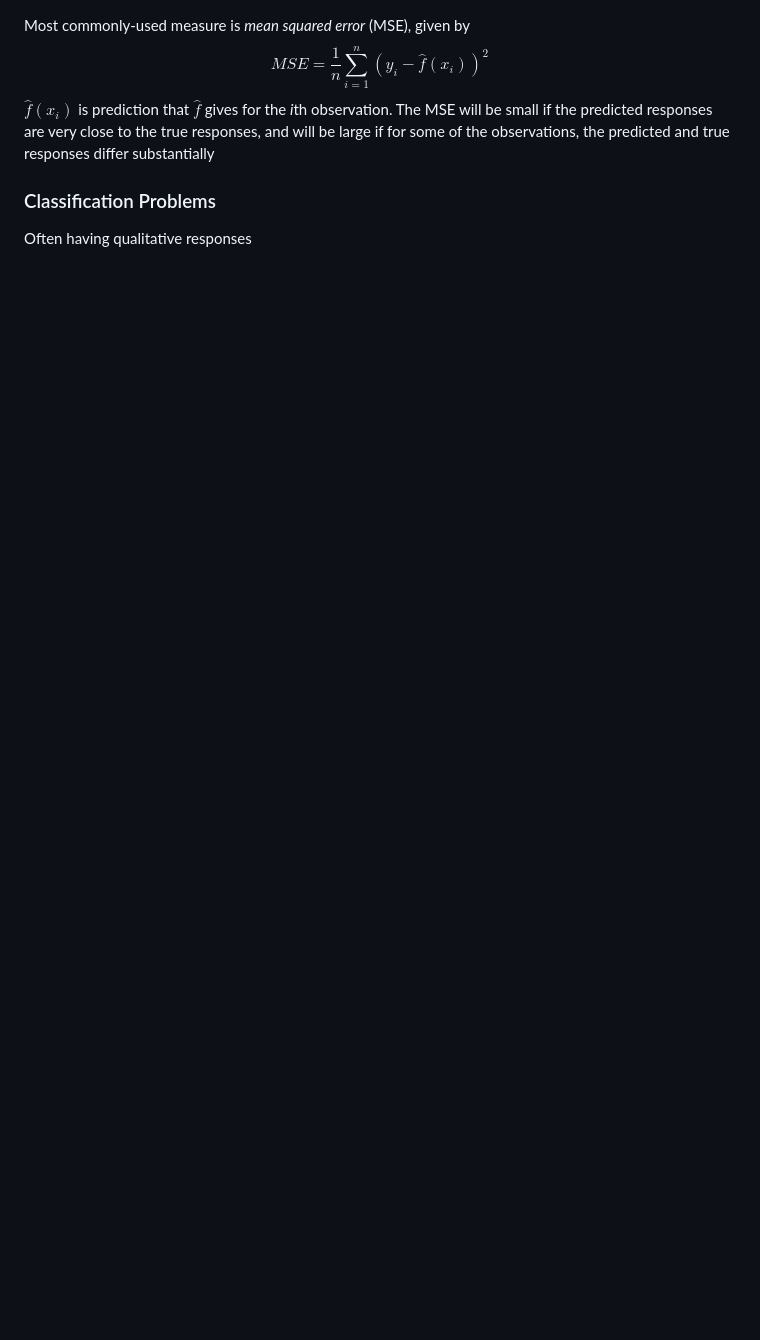
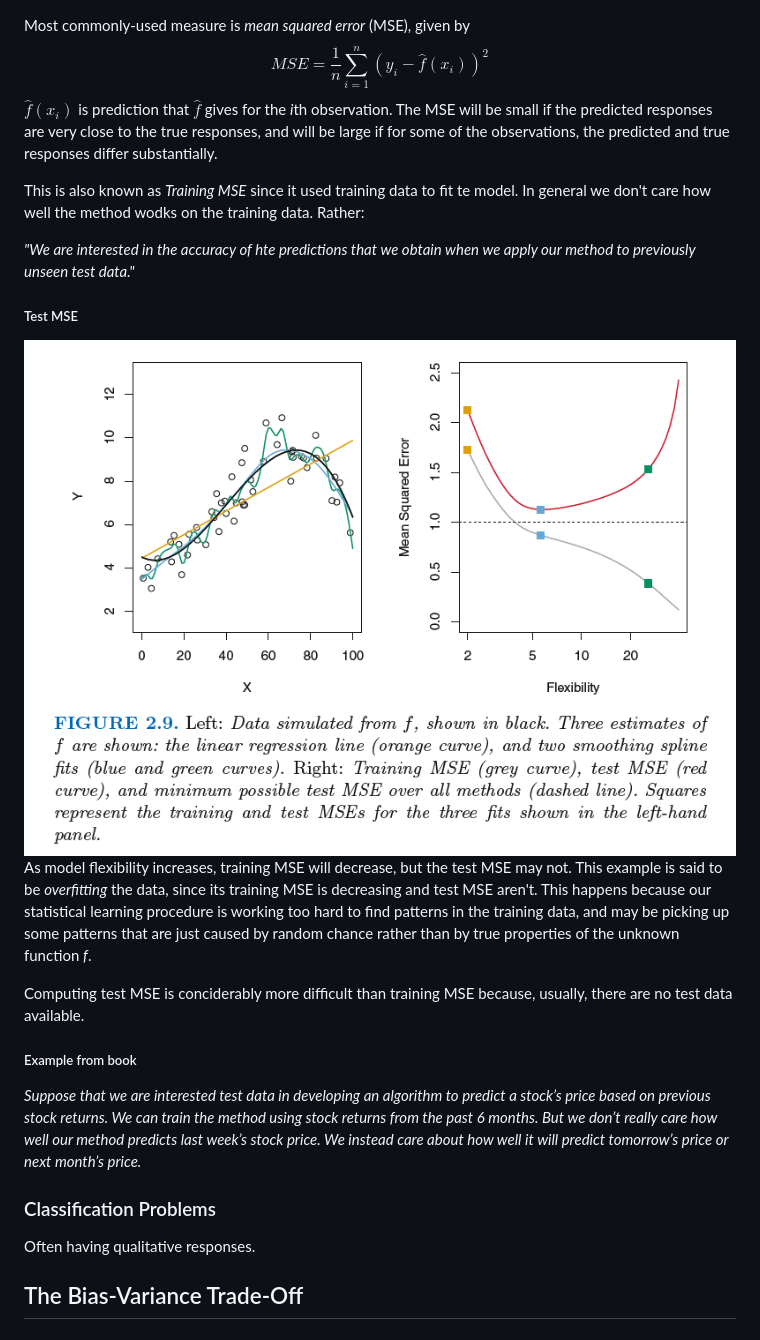
Before and after one commit to fridlundisme/dd2421, a Markdown page: notes.md, the part around the change printed below. Rendered like a GitHub page; pictures changed too: test_vs_training_mse.png (added); blank space fills up the shorter version.

Commit message:
Updated notes

```diff
--- a/notes.md
+++ b/notes.md
@@ -29,6 +51,26 @@ $$
 MSE = \frac{1}{n} \sum_{i=1}^{n}(y_i - \hat{f}(x_i))^2
 $$
 $\hat{f}(x_i)$ is prediction that $\hat{f}$ gives for the *i*th observation.
-The MSE will be small if the predicted responses are very close to the true responses, and will be large if for some of the observations, the predicted and true responses differ substantially
+The MSE will be small if the predicted responses are very close to the true responses, and will be large if for some of the observations, the predicted and true responses differ substantially.
+
+This is also known as *Training MSE* since it used training data to fit te model. In general we don't care how well the method wodks on the training data. Rather:
+
+*"We are interested in the accuracy of hte predictions that we obtain when we apply our method to previously unseen test data."*
+
+##### Test MSE
+
+![Training vs Test MSE](test_vs_training_mse.png)
+As model flexibility increases, training MSE will decrease, but the test MSE may not. This example is said to be *overfitting* the data, since its training MSE is decreasing and test MSE aren't.
+This happens because our statistical learning procedure is working too hard to find patterns in the training data, and may be picking up some patterns that are just caused by random chance rather than by true properties of the unknown function *f*.
+
+Computing test MSE is conciderably more difficult than training MSE because, usually, there are no test data available.
+
+##### Example from book
+
+*Suppose that we are interested test data in developing an algorithm to predict a stock’s price based on previous stock returns. We can train the method using stock returns from the past 6 months. But we don’t really care how well our method predicts last week’s stock price. We instead care about how well it will predict tomorrow’s price or next month’s price.*
+
 ### Classification Problems
-Often having qualitative responses
+
+Often having qualitative responses.
+
+## The Bias-Variance Trade-Off
```
Also changed, not shown: other parts of notes.md (+29 -7 lines), 1 other file.
